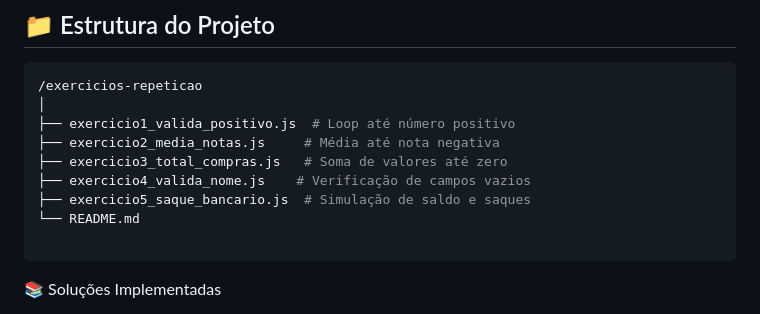
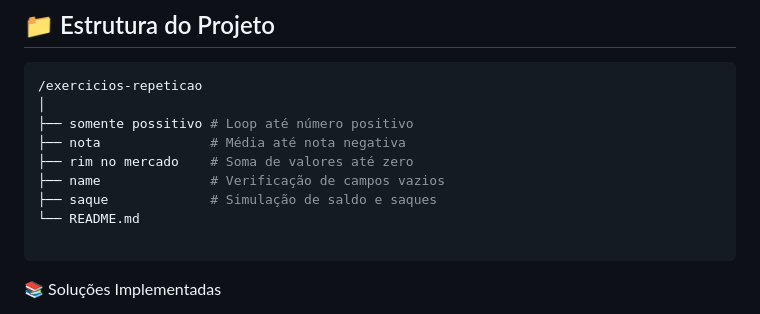
Before and after one commit to CARYUlra/while-efect, a Markdown page: README.md, the part around the change. Rendered like a GitHub page.

````diff
--- a/README.md
+++ b/README.md
@@ -33,11 +33,11 @@ O projeto demonstra o uso prático de laços para garantir que o programa só av
 ```bash
 /exercicios-repeticao
 │
-├── exercicio1_valida_positivo.js  # Loop até número positivo
-├── exercicio2_media_notas.js     # Média até nota negativa
-├── exercicio3_total_compras.js   # Soma de valores até zero
-├── exercicio4_valida_nome.js    # Verificação de campos vazios
-├── exercicio5_saque_bancario.js  # Simulação de saldo e saques
+├── somente possitivo # Loop até número positivo
+├── nota              # Média até nota negativa
+├── rim no mercado    # Soma de valores até zero
+├── name              # Verificação de campos vazios
+├── saque             # Simulação de saldo e saques
 └── README.md
 
 ```
````
